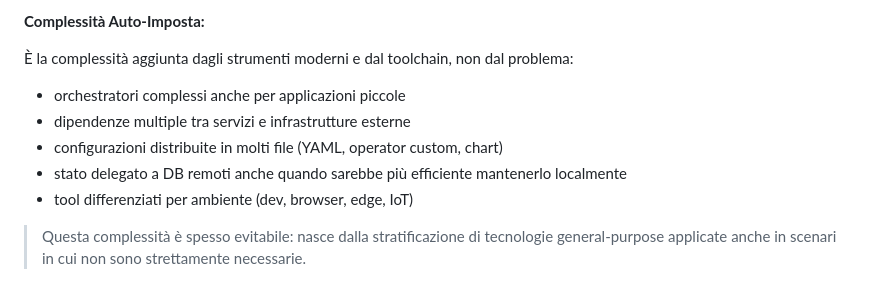
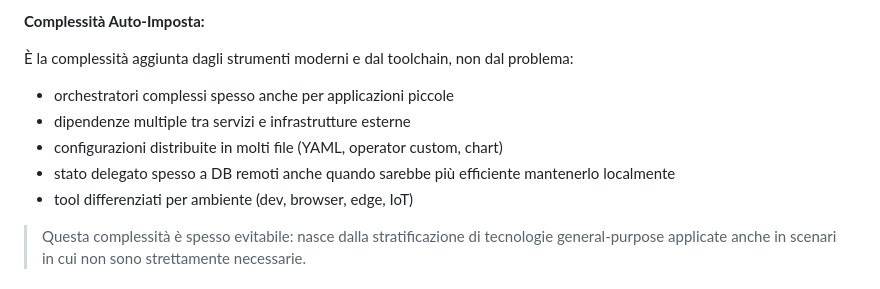
Before and after one commit to GianIac/numax, a Markdown page: WHITEPAPER.md, the part around the change. Rendered like a GitHub page.

```diff
--- a/WHITEPAPER.md
+++ b/WHITEPAPER.md
@@ -97,10 +97,10 @@ Questa sezione chiarisce questa distinzione.
 **Complessità Auto-Imposta:**
 
 È la complessità aggiunta dagli strumenti moderni e dal toolchain, non dal problema:
-* orchestratori complessi anche per applicazioni piccole
+* orchestratori complessi spesso anche per applicazioni piccole
 * dipendenze multiple tra servizi e infrastrutture esterne
 * configurazioni distribuite in molti file (YAML, operator custom, chart)
-* stato delegato a DB remoti anche quando sarebbe più efficiente mantenerlo localmente
+* stato delegato spesso a DB remoti anche quando sarebbe più efficiente mantenerlo localmente
 * tool differenziati per ambiente (dev, browser, edge, IoT)
 
 > Questa complessità è spesso evitabile: nasce dalla stratificazione di tecnologie general-purpose applicate anche in scenari in cui non sono strettamente necessarie.
```
